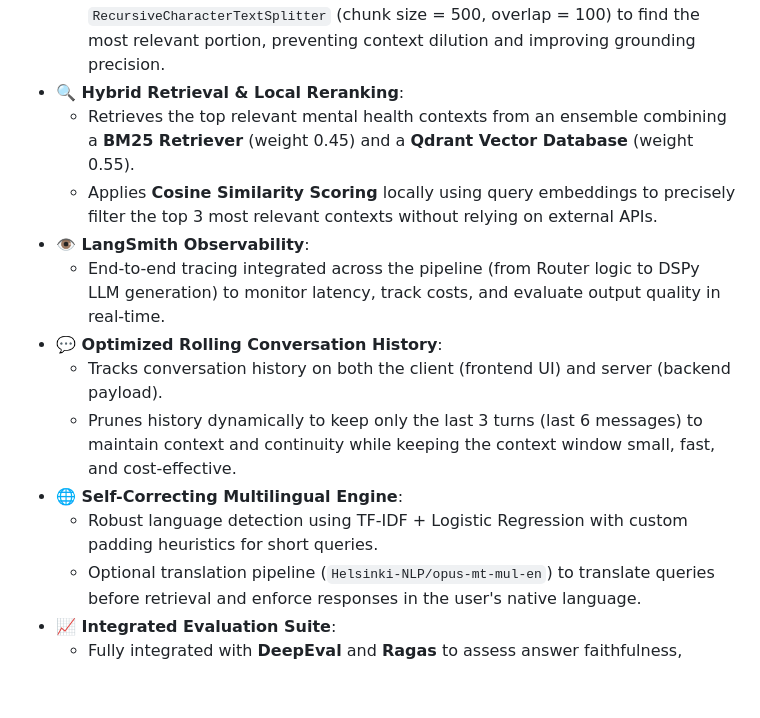
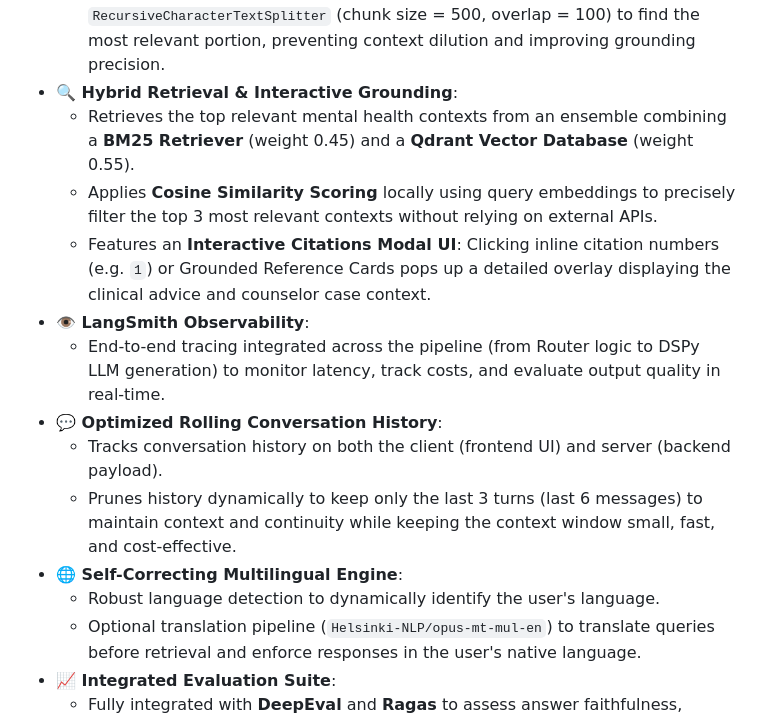
Before and after one commit to Mazen149/Mental-Health-RAG-Chatbot, a Markdown page: README.md, the part around one of its changes. GitHub-like rendering; blank space fills up the shorter version.

Commit message:
docs: update README to document interactive grounding and remove query padding references

```diff
--- a/README.md
+++ b/README.md
@@ -104,16 +103,17 @@ graph TD
 *   **📚 Chunked RAG Data Pipeline**:
     *   Groups clinician responses by unique normalized questions, merges them, and truncates to 750 words.
     *   Splits long merged responses into optimized chunks using `RecursiveCharacterTextSplitter` (chunk size = 500, overlap = 100) to find the most relevant portion, preventing context dilution and improving grounding precision.
-*   **🔍 Hybrid Retrieval & Local Reranking**:
+*   **🔍 Hybrid Retrieval & Interactive Grounding**:
     *   Retrieves the top relevant mental health contexts from an ensemble combining a **BM25 Retriever** (weight 0.45) and a **Qdrant Vector Database** (weight 0.55).
     *   Applies **Cosine Similarity Scoring** locally using query embeddings to precisely filter the top 3 most relevant contexts without relying on external APIs.
+    *   Features an **Interactive Citations Modal UI**: Clicking inline citation numbers (e.g. `1`) or Grounded Reference Cards pops up a detailed overlay displaying the clinical advice and counselor case context.
 *   **👁️ LangSmith Observability**:
     *   End-to-end tracing integrated across the pipeline (from Router logic to DSPy LLM generation) to monitor latency, track costs, and evaluate output quality in real-time.
 *   **💬 Optimized Rolling Conversation History**:
     *   Tracks conversation history on both the client (frontend UI) and server (backend payload).
     *   Prunes history dynamically to keep only the last 3 turns (last 6 messages) to maintain context and continuity while keeping the context window small, fast, and cost-effective.
 *   **🌐 Self-Correcting Multilingual Engine**:
-    *   Robust language detection using TF-IDF + Logistic Regression with custom padding heuristics for short queries.
+    *   Robust language detection to dynamically identify the user's language.
     *   Optional translation pipeline (`Helsinki-NLP/opus-mt-mul-en`) to translate queries before retrieval and enforce responses in the user's native language.
 *   **📈 Integrated Evaluation Suite**:
     *   Fully integrated with **DeepEval** and **Ragas** to assess answer faithfulness, relevancy, factual correctness, and context recall.
```
Also changed, not shown: other parts of README.md (+1 -2 lines).
